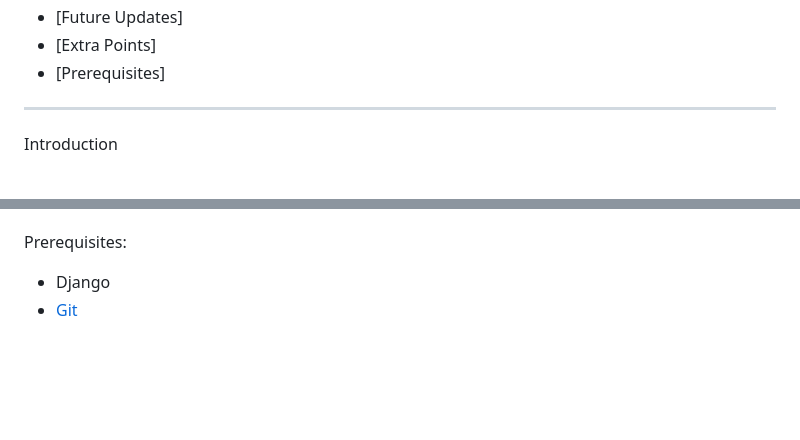
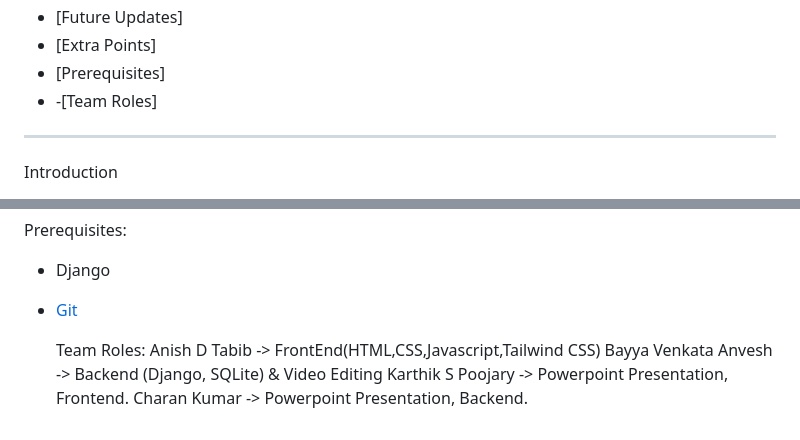
Before and after one commit to Anish2324/Neuroapp, a Markdown page: README.md, 2 parts joined by grey strips. Drawn GitHub-style; blank space fills up the shorter version.

```diff
--- a/README.md
+++ b/README.md
@@ -8,6 +8,7 @@ This repository contains the source code and documentation for our web-based pla
 - [Future Updates]
 - [Extra Points]
 - [Prerequisites]
+- -[Team Roles]
 
 
 ---
@@ -103,3 +104,9 @@ User Flow:
   Prerequisites:
 - Django
 - [Git](https://git-scm.com)
+
+  Team Roles:
+ Anish D Tabib -> FrontEnd(HTML,CSS,Javascript,Tailwind CSS)
+ Bayya Venkata Anvesh -> Backend (Django, SQLite) & Video Editing
+ Karthik S Poojary -> Powerpoint Presentation, Frontend.
+ Charan Kumar ->  Powerpoint Presentation, Backend.
```
